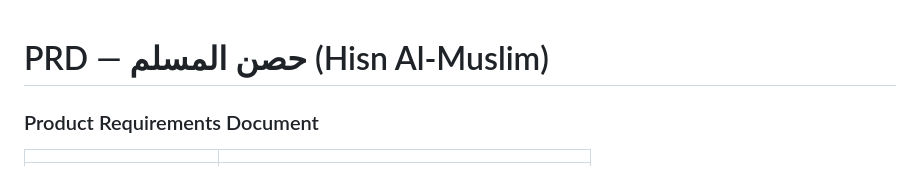
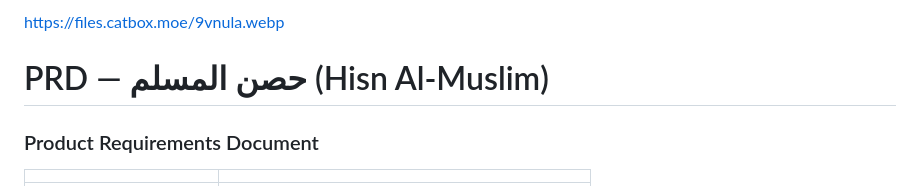
Before and after one commit to zaidbnihani/hisn-almuslim, a Markdown page: README.md, the part around the change. GitHub-like rendering.

Commit message:
Add image link to README

```diff
--- a/README.md
+++ b/README.md
@@ -1,4 +1,4 @@
-
+https://files.catbox.moe/9vnula.webp
 # PRD — حصن المسلم (Hisn Al-Muslim)
 ### Product Requirements Document
 
```
